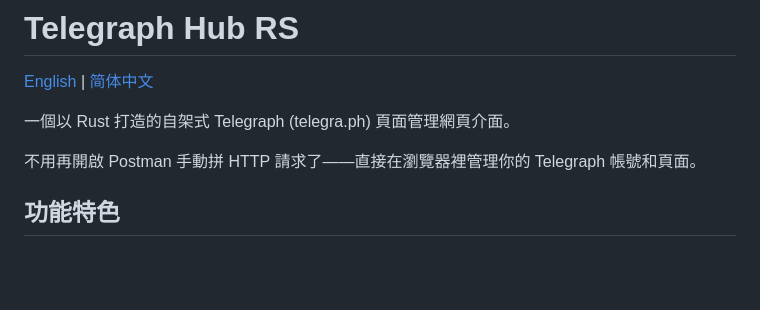
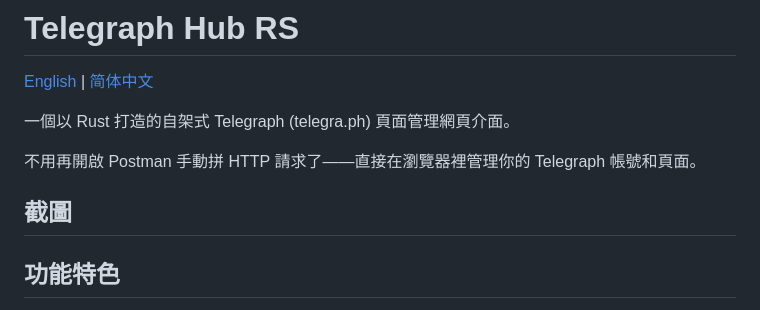
Before and after one commit to zeta987/telegraph-hub-rs, a Markdown page: README.zh-TW.md, the part around the change. Rendered like a GitHub page; blank space fills up the shorter version.

```diff
--- a/README.zh-TW.md
+++ b/README.zh-TW.md
@@ -5,6 +5,8 @@
 一個以 Rust 打造的自架式 Telegraph (telegra.ph) 頁面管理網頁介面。
 
 不用再開啟 Postman 手動拼 HTTP 請求了——直接在瀏覽器裡管理你的 Telegraph 帳號和頁面。
+
+## 截圖
 
 ## 功能特色
 
```
Also changed, not shown: README.md (+2 -0 lines), README.zh-CN.md (+2 -0 lines).
